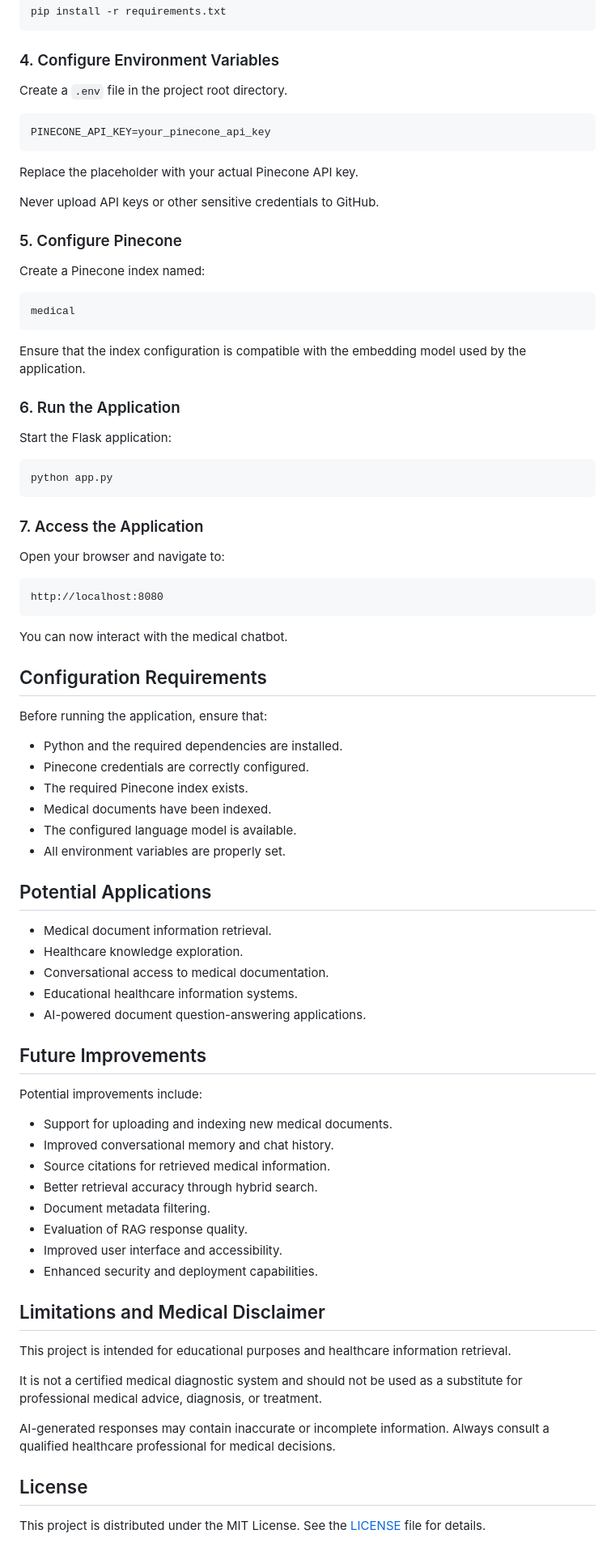
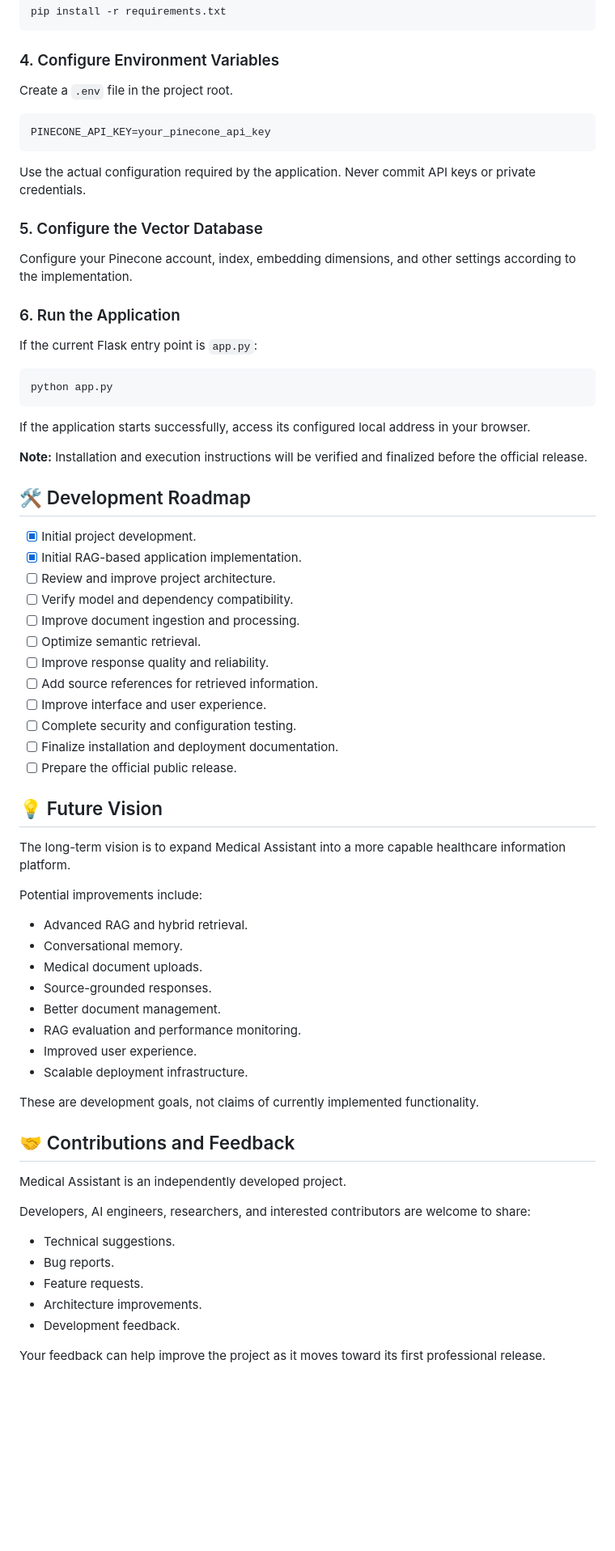
Before and after one commit to MuhammadAnasAkhtar/Medical_Assistant, a Markdown page: README.md, the part around one of its changes. Shown at 81% size. Drawn GitHub-style; blank space fills up the shorter version.

Commit message:
Revise README for project clarity and updates
Updated project description, status, and key features in README.

````diff
--- a/README.md
+++ b/README.md
@@ -140,85 +140,73 @@ pip install -r requirements.txt
 
 ### 4. Configure Environment Variables
 
-Create a `.env` file in the project root directory.
+Create a `.env` file in the project root.
 
 ```env
 PINECONE_API_KEY=your_pinecone_api_key
 ```
 
-Replace the placeholder with your actual Pinecone API key.
+Use the actual configuration required by the application. Never commit API keys or private credentials.
 
-Never upload API keys or other sensitive credentials to GitHub.
+### 5. Configure the Vector Database
 
-### 5. Configure Pinecone
-
-Create a Pinecone index named:
-
-```text
-medical
-```
-
-Ensure that the index configuration is compatible with the embedding model used by the application.
+Configure your Pinecone account, index, embedding dimensions, and other settings according to the implementation.
 
 ### 6. Run the Application
 
-Start the Flask application:
+If the current Flask entry point is `app.py`:
 
 ```bash
 python app.py
 ```
 
-### 7. Access the Application
+If the application starts successfully, access its configured local address in your browser.
 
-Open your browser and navigate to:
+**Note:** Installation and execution instructions will be verified and finalized before the official release.
 
-```text
-http://localhost:8080
-```
+## 🛠️ Development Roadmap
 
-You can now interact with the medical chatbot.
+- [x] Initial project development.
+- [x] Initial RAG-based application implementation.
+- [ ] Review and improve project architecture.
+- [ ] Verify model and dependency compatibility.
+- [ ] Improve document ingestion and processing.
+- [ ] Optimize semantic retrieval.
+- [ ] Improve response quality and reliability.
+- [ ] Add source references for retrieved information.
+- [ ] Improve interface and user experience.
+- [ ] Complete security and configuration testing.
+- [ ] Finalize installation and deployment documentation.
+- [ ] Prepare the official public release.
 
-## Configuration Requirements
+## 💡 Future Vision
 
-Before running the application, ensure that:
-
-- Python and the required dependencies are installed.
-- Pinecone credentials are correctly configured.
-- The required Pinecone index exists.
-- Medical documents have been indexed.
-- The configured language model is available.
-- All environment variables are properly set.
-
-## Potential Applications
-
-- Medical document information retrieval.
-- Healthcare knowledge exploration.
-- Conversational access to medical documentation.
-- Educational healthcare information systems.
-- AI-powered document question-answering applications.
-
-## Future Improvements
+The long-term vision is to expand Medical Assistant into a more capable healthcare information platform.
 
 Potential improvements include:
 
-- Support for uploading and indexing new medical documents.
-- Improved conversational memory and chat history.
-- Source citations for retrieved medical information.
-- Better retrieval accuracy through hybrid search.
-- Document metadata filtering.
-- Evaluation of RAG response quality.
-- Improved user interface and accessibility.
-- Enhanced security and deployment capabilities.
+- Advanced RAG and hybrid retrieval.
+- Conversational memory.
+- Medical document uploads.
+- Source-grounded responses.
+- Better document management.
+- RAG evaluation and performance monitoring.
+- Improved user experience.
+- Scalable deployment infrastructure.
 
-## Limitations and Medical Disclaimer
+These are development goals, not claims of currently implemented functionality.
 
-This project is intended for educational purposes and healthcare information retrieval.
+## 🤝 Contributions and Feedback
 
-It is not a certified medical diagnostic system and should not be used as a substitute for professional medical advice, diagnosis, or treatment.
+Medical Assistant is an independently developed project.
 
-AI-generated responses may contain inaccurate or incomplete information. Always consult a qualified healthcare professional for medical decisions.
+Developers, AI engineers, researchers, and interested contributors are welcome to share:
 
-## License
+- Technical suggestions.
+- Bug reports.
+- Feature requests.
+- Architecture improvements.
+- Development feedback.
 
-This project is distributed under the MIT License. See the [LICENSE](LICENSE) file for details.
+Your feedback can help improve the project as it moves toward its first professional release.
 
````
Also changed, not shown: other parts of README.md (+99 -81 lines).
